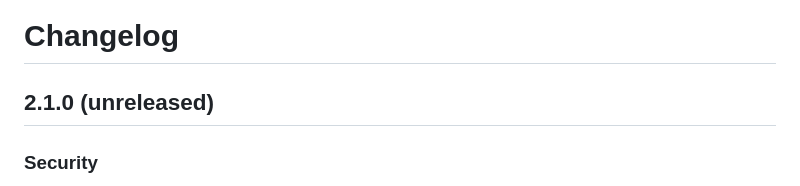
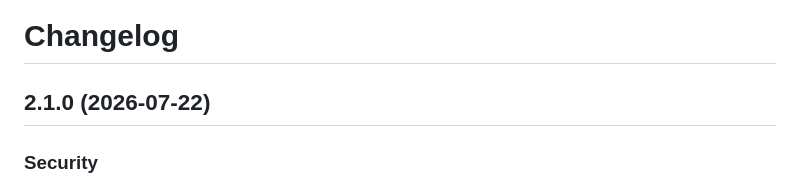
Before and after one commit to sqlambda/pg_licht, a Markdown page: CHANGES.md, the part around the change. GitHub-like rendering.

Commit message:
CHANGES: date the 2.1.0 release (2026-07-22)

```diff
--- a/CHANGES.md
+++ b/CHANGES.md
@@ -1,6 +1,6 @@
 # Changelog
 
-## 2.1.0 (unreleased)
+## 2.1.0 (2026-07-22)
 
 ### Security
 
```
